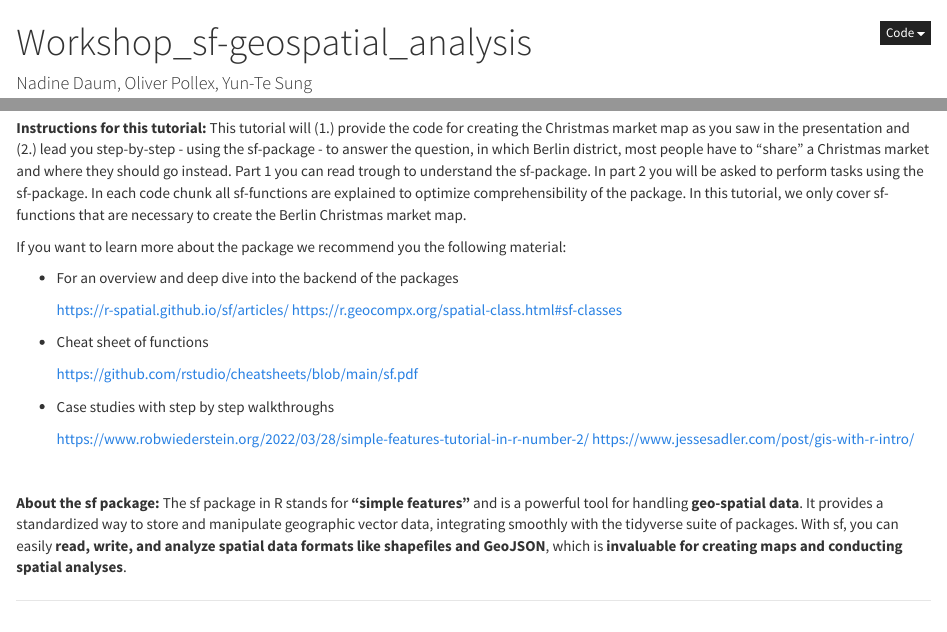
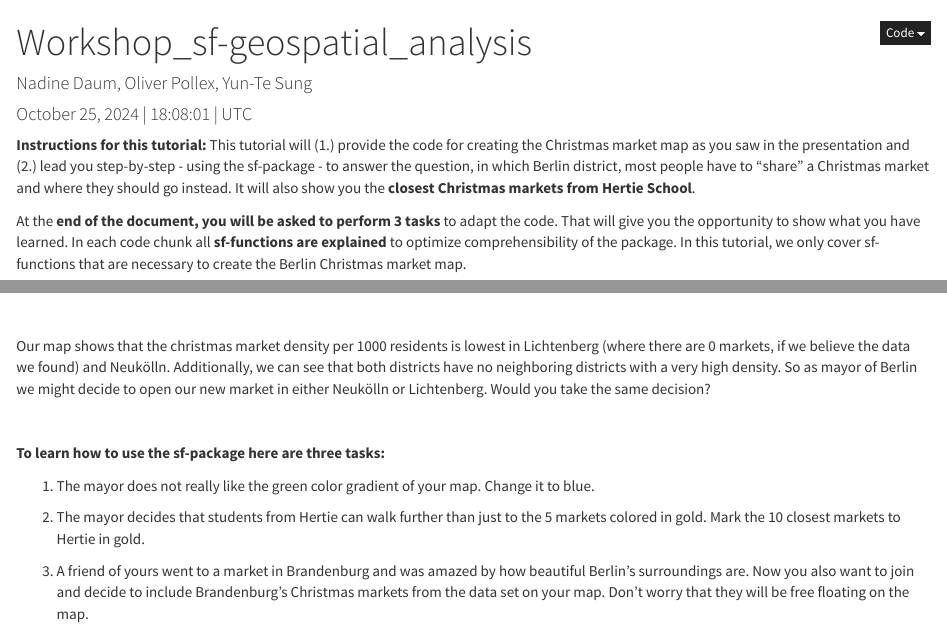
Before and after one commit to intro-to-data-science-24-workshop/07-geospatial-analysis-sf-daum-pollex-sung, an R Markdown document (Workshop_material.Rmd): the page in a window 1100 px wide, from its top, and a second part further down, joined at a grey line. Rendered offline with R 4.5, knitr and Pandoc, with nearby package versions; some code elsewhere in the file could not run offline; long lines of code are wrapped.

Commit message:
finalized tasks

```diff
--- a/Workshop_material.Rmd
+++ b/Workshop_material.Rmd
@@ -20,9 +20,10 @@
 
 
 **Instructions for this tutorial:**
-This tutorial will (1.) provide the code for creating the Christmas market map as you saw in the presentation and (2.) lead you step-by-step - using the sf-package - to answer the question, in which Berlin district, most people have to "share" a Christmas market and where they should go instead.
-Part 1 you can read trough to understand the sf-package. In part 2 you will be asked to perform tasks using the sf-package.
-In each code chunk all sf-functions are explained to optimize comprehensibility of the package.
+This tutorial will (1.) provide the code for creating the Christmas market map as you saw in the presentation and (2.) lead you step-by-step - using the sf-package - to answer the question, in which Berlin district, most people have to "share" a Christmas market and where they should go instead. It will also show you the **closest Christmas markets from Hertie School**.
+
+At the **end of the document, you will be asked to perform 3 tasks** to adapt the code. That will give you the opportunity to show what you have learned.
+In each code chunk all **sf-functions are explained** to optimize comprehensibility of the package.
 In this tutorial, we only cover sf-functions that are necessary to create the Berlin Christmas market map.
 
 If you want to learn more about the package we recommend you the following material:
@@ -484,3 +485,5 @@
 
 <br>
 
+Our map shows that the christmas market density per 1000 residents is lowest in Lichtenberg (where there are 0 markets, if we believe the data we found) and Neukölln. Additionally, we can see that both districts have no neighboring districts with a very high density. So as mayor of Berlin we might decide to open our new market in either Neukölln or Lichtenberg.
+Would you take the same decision?
@@ -487 +493,9 @@
+**To learn how to use the sf-package here are three tasks:**
+
+1. The mayor does not really like the green color gradient of your map. Change it to blue.
+
+2. The mayor decides that students from Hertie can walk further than just to the 5 markets colored in gold. Mark the 10 closest markets to Hertie in gold.
+
+3. A friend of yours went to a market in Brandenburg and was amazed by how beautiful Berlin's surroundings are. Now you also want to join and decide to include Brandenburg's Christmas markets from the data set on your map. Don't worry that they will be free floating on the map.
+
 ***
```
Also changed, not shown: Workshop_material.html, Workshop_material.Rmd (5 more changed lines).
